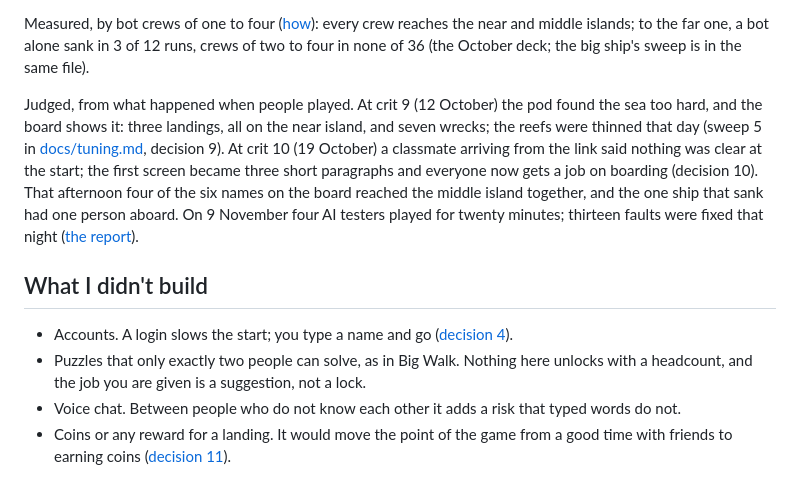
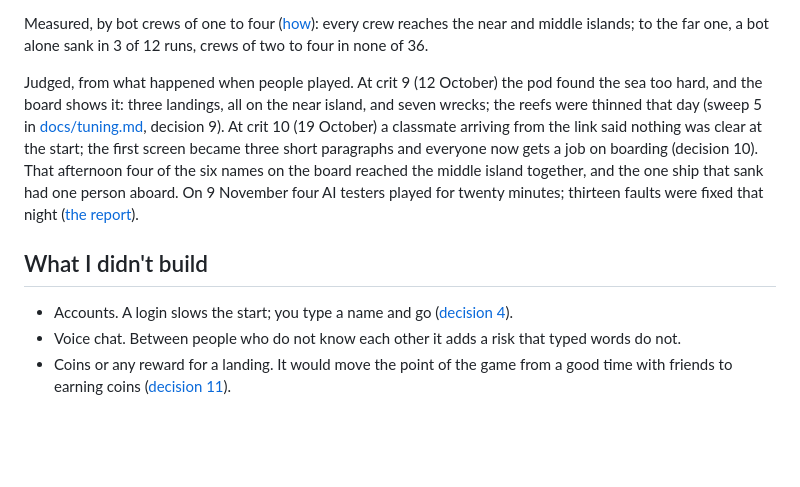
Before and after one commit to comp4020-agentic-coding-studio/comp4020-final-anson0028, a Markdown page: README.md, the part around the change. GitHub-like rendering; blank space fills up the shorter version.

Commit message:
README: the measured line without the deck note; the puzzles bullet goes
Co-Authored-By: Claude Fable 5.1 <noreply@anthropic.com>

```diff
--- a/README.md
+++ b/README.md
@@ -55,8 +55,7 @@ Each line is a test in `spec/` that runs against the app
 
 Measured, by bot crews of one to four ([how](docs/tuning.md)): every crew
 reaches the near and middle islands; to the far one, a bot alone sank in
-3 of 12 runs, crews of two to four in none of 36 (the October deck; the
-big ship's sweep is in the same file).
+3 of 12 runs, crews of two to four in none of 36.
 
 Judged, from what happened when people played. At crit 9 (12 October) the
 pod found the sea too hard, and the board shows it: three landings, all on
@@ -74,9 +73,6 @@ minutes; thirteen faults were fixed that night
 
 - Accounts. A login slows the start; you type a name and go
   ([decision 4](docs/decisions/0004-names-are-typed.md)).
-- Puzzles that only exactly two people can solve, as in Big Walk. Nothing
-  here unlocks with a headcount, and the job you are given is a suggestion,
-  not a lock.
 - Voice chat. Between people who do not know each other it adds a risk
   that typed words do not.
 - Coins or any reward for a landing. It would move the point of the game
```
